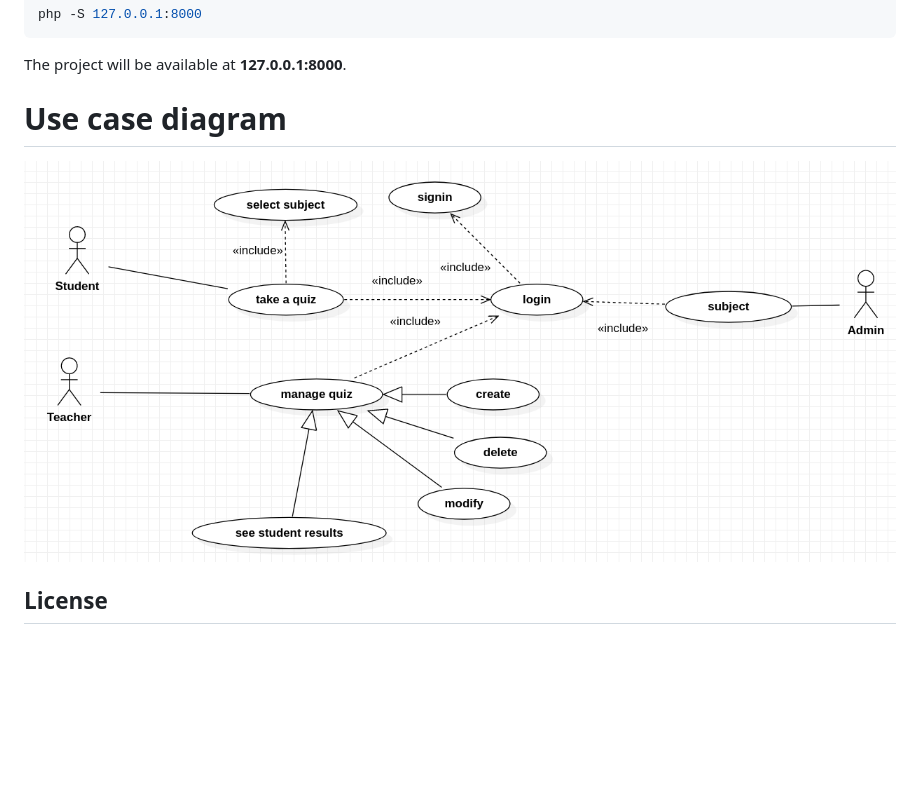
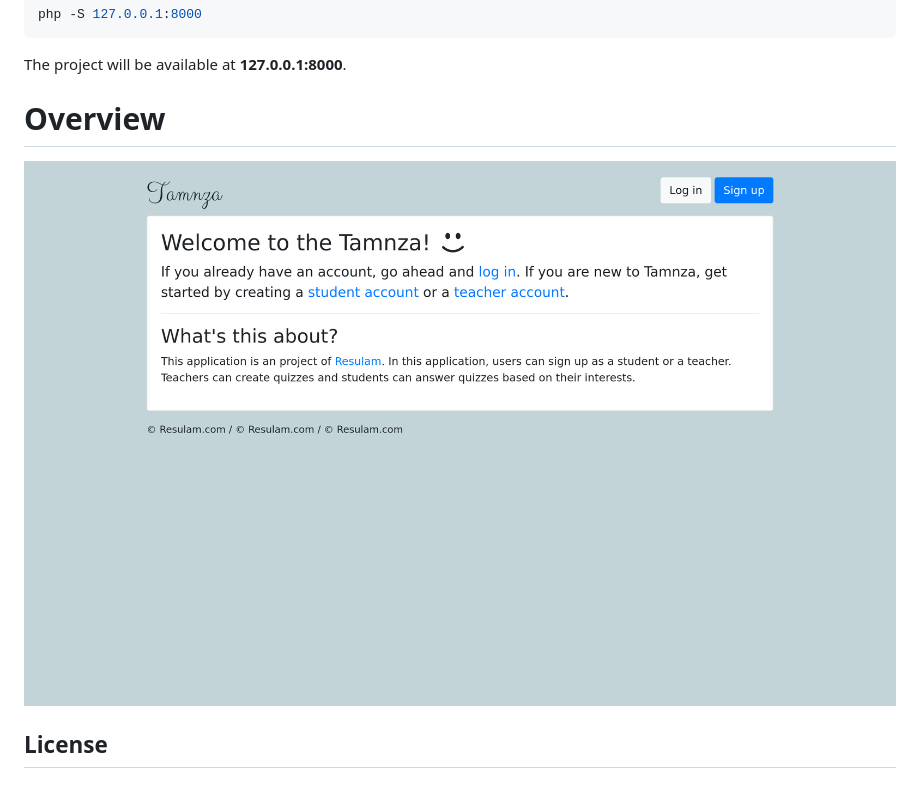
Before and after one commit to pythonbrad/tamnza, a Markdown page: README.md, the part around the change. Drawn GitHub-style; pictures changed too: overview.png (added), ucd.png (deleted); blank space fills up the shorter version.

Commit message:
docs: Update readme.md

```diff
--- a/README.md
+++ b/README.md
@@ -28,7 +28,7 @@ php -S 127.0.0.1:8000
 
 The project will be available at **127.0.0.1:8000**.
 
-# Use case diagram
-![Use Case diagram](https://github.com/pythonbrad/tamnza/blob/master/ucd.png)
+# Overview
+![Overview](https://github.com/pythonbrad/tamnza/blob/dev/overview.png)
 
 ## License
```
